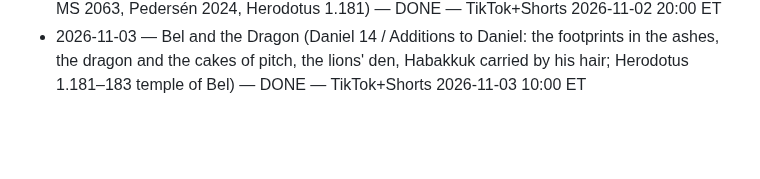
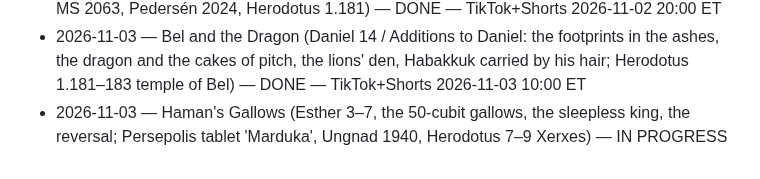
Before and after one commit to ituraev97/lostscriptures-media, a Markdown page: pipeline/STORIES_DONE.md, the part around the change. Drawn GitHub-style; blank space fills up the shorter version.

Commit message:
stories: Haman's Gallows in progress
Co-Authored-By: Claude Opus 5.5 <noreply@anthropic.com>
Claude-Session: https://claude.ai/code/session_01KDki9ATpJmkqNX77KyPXbo

```diff
--- a/pipeline/STORIES_DONE.md
+++ b/pipeline/STORIES_DONE.md
@@ -28,3 +28,4 @@
 - 2026-11-02 — Gideon's 300 (Judges 6–8, the fleece, the water test, jars & torches, Midian's camp turns on itself; Jerubbaal jug inscription, Khirbet al-Ra'i 2021) — DONE — TikTok+Shorts 2026-11-02 17:00 ET
 - 2026-11-02 — The Tower of Babel (Genesis 11:1–9, Etemenanki ziggurat; Tower of Babel stele MS 2063, Pedersén 2024, Herodotus 1.181) — DONE — TikTok+Shorts 2026-11-02 20:00 ET
 - 2026-11-03 — Bel and the Dragon (Daniel 14 / Additions to Daniel: the footprints in the ashes, the dragon and the cakes of pitch, the lions' den, Habakkuk carried by his hair; Herodotus 1.181–183 temple of Bel) — DONE — TikTok+Shorts 2026-11-03 10:00 ET
+- 2026-11-03 — Haman's Gallows (Esther 3–7, the 50-cubit gallows, the sleepless king, the reversal; Persepolis tablet 'Marduka', Ungnad 1940, Herodotus 7–9 Xerxes) — IN PROGRESS
```
